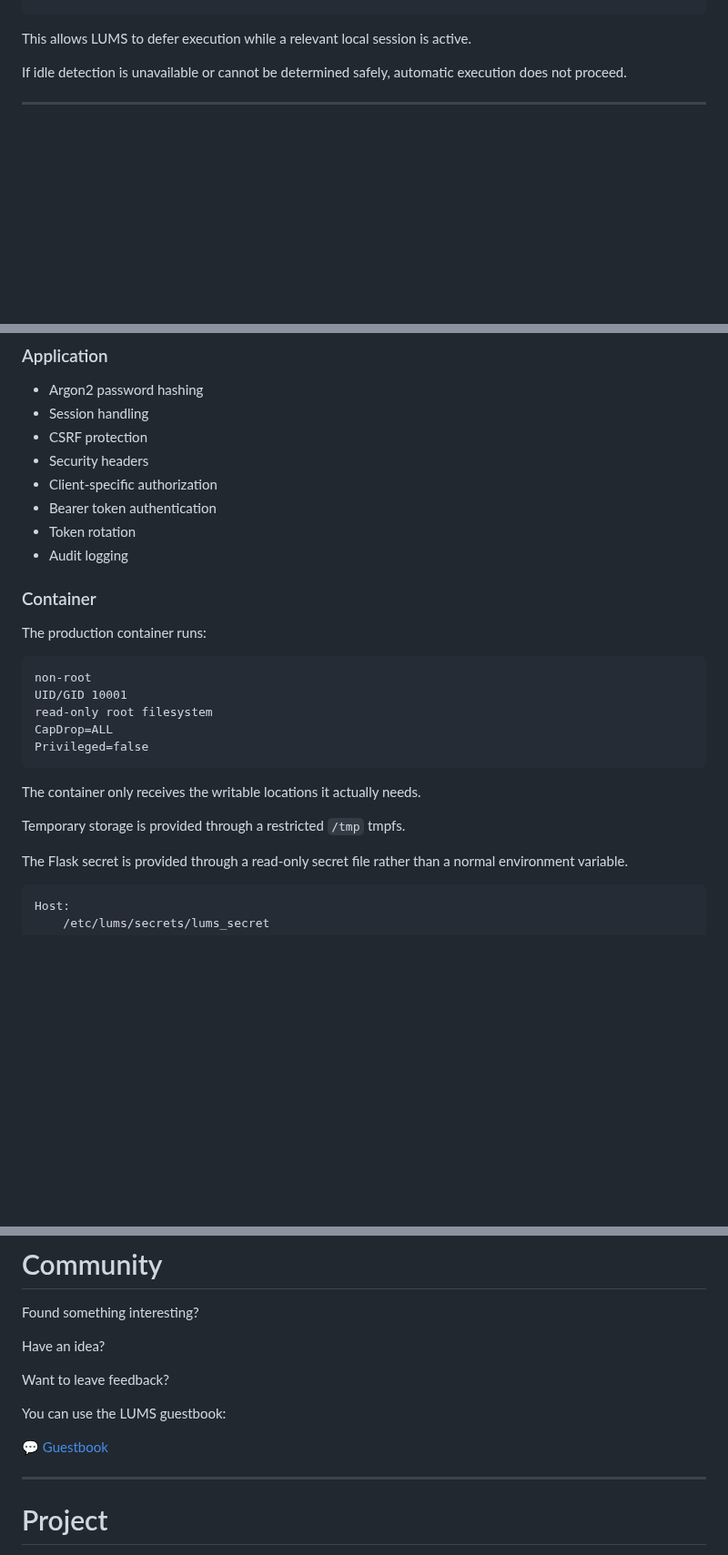
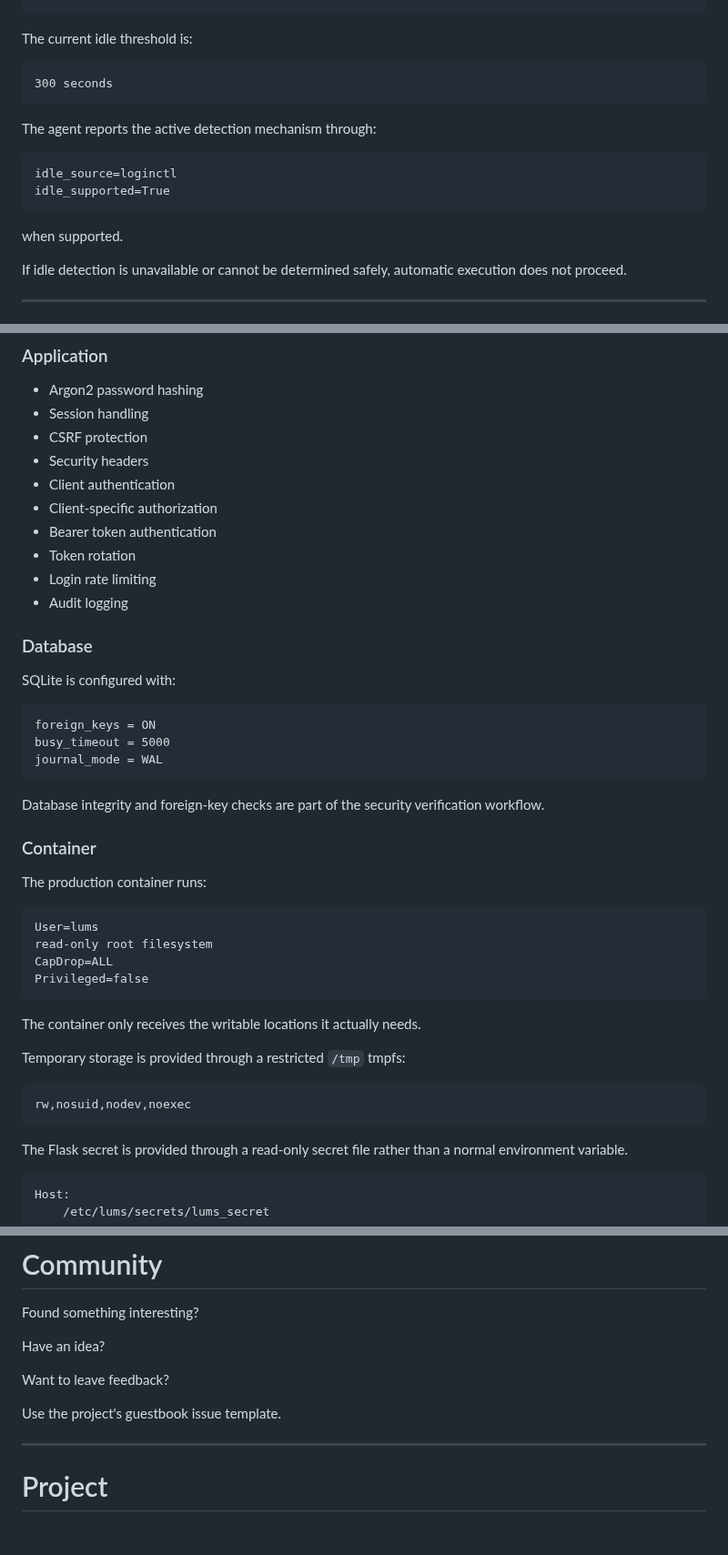
Before and after one commit to NovaForgeCtrl/LUMS, a Markdown page: README.md, 3 parts joined by grey strips. Shown at 91% size. GitHub-like rendering; blank space fills up the shorter version.

````diff
--- a/README.md
+++ b/README.md
@@ -204,7 +207,20 @@ systemd-logind
   Idle state detection
 ```
 
-This allows LUMS to defer execution while a relevant local session is active.
+The current idle threshold is:
+
+```text
+300 seconds
+```
+
+The agent reports the active detection mechanism through:
+
+```text
+idle_source=loginctl
+idle_supported=True
+```
+
+when supported.
 
 If idle detection is unavailable or cannot be determined safely, automatic execution does not proceed.
 
@@ -307,18 +323,31 @@ LUMS includes several security and hardening mechanisms.
 * Session handling
 * CSRF protection
 * Security headers
+* Client authentication
 * Client-specific authorization
 * Bearer token authentication
 * Token rotation
+* Login rate limiting
 * Audit logging
+
+### Database
+
+SQLite is configured with:
+
+```text
+foreign_keys = ON
+busy_timeout = 5000
+journal_mode = WAL
+```
+
+Database integrity and foreign-key checks are part of the security verification workflow.
 
 ### Container
 
 The production container runs:
 
 ```text
-non-root
-UID/GID 10001
+User=lums
 read-only root filesystem
 CapDrop=ALL
 Privileged=false
@@ -326,7 +355,11 @@ Privileged=false
 
 The container only receives the writable locations it actually needs.
 
-Temporary storage is provided through a restricted `/tmp` tmpfs.
+Temporary storage is provided through a restricted `/tmp` tmpfs:
+
+```text
+rw,nosuid,nodev,noexec
+```
 
 The Flask secret is provided through a read-only secret file rather than a normal environment variable.
 
@@ -1125,9 +1209,7 @@ Have an idea?
 
 Want to leave feedback?
 
-You can use the LUMS guestbook:
-
-[💬 Guestbook](https://github.com/NovaForgeCtrl/whoami/issues/new?template=guestbook.md)
+Use the project's guestbook issue template.
 
 ---
 
````
Also changed, not shown: other parts of README.md (+67 -15 lines).
